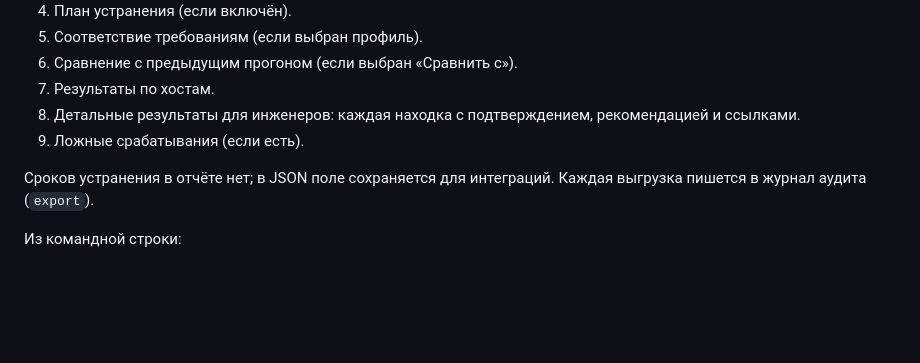
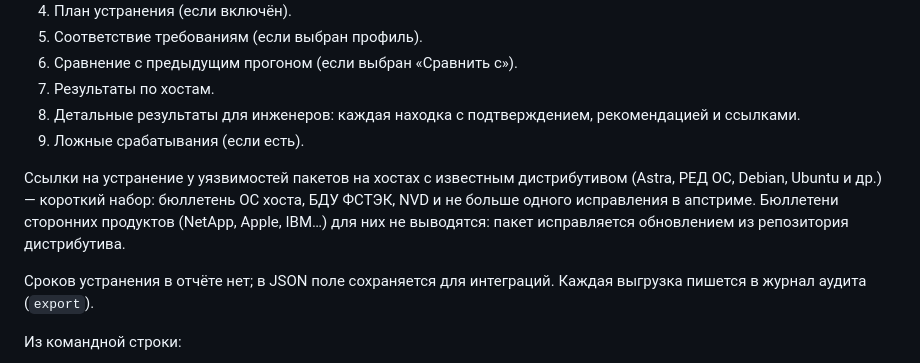
Before and after one commit to azuresong-afk/scanner-way, a Markdown page: docs/guide/04-operator-guide.md, the part around the change. Rendered like a GitHub page; blank space fills up the shorter version.

Commit message:
docs: короткий набор ссылок для уязвимостей пакетов
Co-Authored-By: Claude Opus 5.5 <noreply@anthropic.com>
Claude-Session: https://claude.ai/code/session_01QWoAEKcZ5YrNpxruQjYJr9

```diff
--- a/docs/guide/04-operator-guide.md
+++ b/docs/guide/04-operator-guide.md
@@ -442,6 +442,12 @@ CVSS: наличие в каталоге CISA KEV, вероятность экс
    рекомендацией и ссылками.
 9. Ложные срабатывания (если есть).
 
+Ссылки на устранение у уязвимостей пакетов на хостах с известным дистрибутивом
+(Astra, РЕД ОС, Debian, Ubuntu и др.) — короткий набор: бюллетень ОС хоста,
+БДУ ФСТЭК, NVD и не больше одного исправления в апстриме. Бюллетени сторонних
+продуктов (NetApp, Apple, IBM…) для них не выводятся: пакет исправляется
+обновлением из репозитория дистрибутива.
+
 Сроков устранения в отчёте нет; в JSON поле сохраняется для интеграций.
 Каждая выгрузка пишется в журнал аудита (`export`).
 
```
